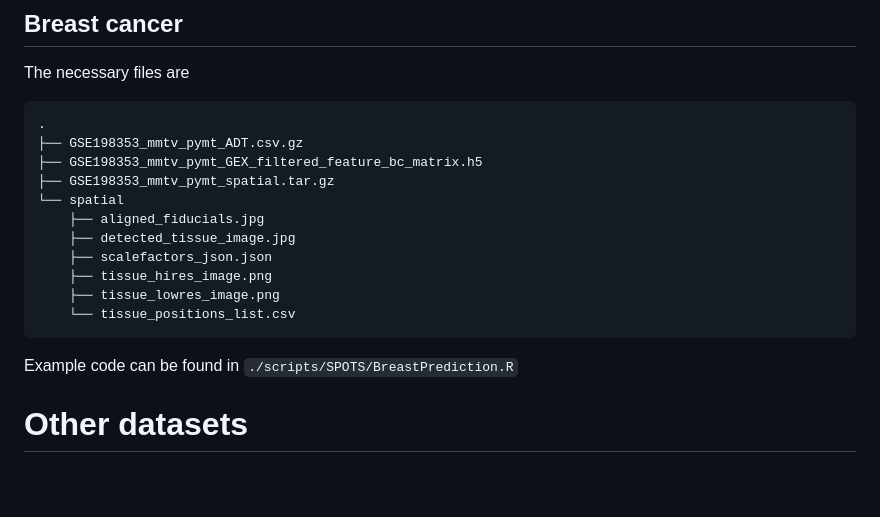
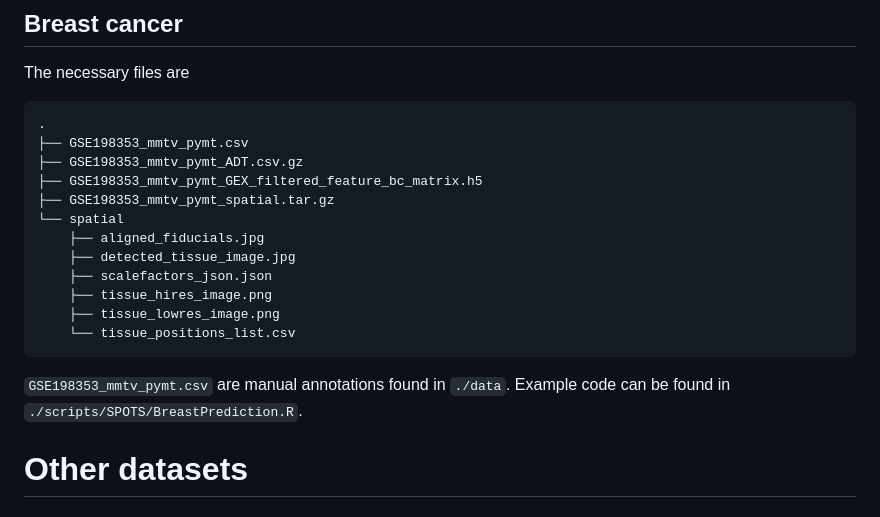
Before and after one commit to nygctech/INLAomics, a Markdown page: README.md, the part around the change. GitHub-like rendering; blank space fills up the shorter version.

Commit message:
added info in readme on BC annotations

````diff
--- a/README.md
+++ b/README.md
@@ -51,6 +51,7 @@ To recreate the results of figure e & f, see `./scripts/SPOTS/SpleenPred.R`
 The necessary files are
 ```
 .
+├── GSE198353_mmtv_pymt.csv
 ├── GSE198353_mmtv_pymt_ADT.csv.gz
 ├── GSE198353_mmtv_pymt_GEX_filtered_feature_bc_matrix.h5
 ├── GSE198353_mmtv_pymt_spatial.tar.gz
@@ -62,7 +63,7 @@ The necessary files are
     ├── tissue_lowres_image.png
     └── tissue_positions_list.csv
 ```
-Example code can be found in `./scripts/SPOTS/BreastPrediction.R`
+`GSE198353_mmtv_pymt.csv` are manual annotations found in `./data`. Example code can be found in `./scripts/SPOTS/BreastPrediction.R`.
 
 # Other datasets
 ## Visium10x, tonsil
````
